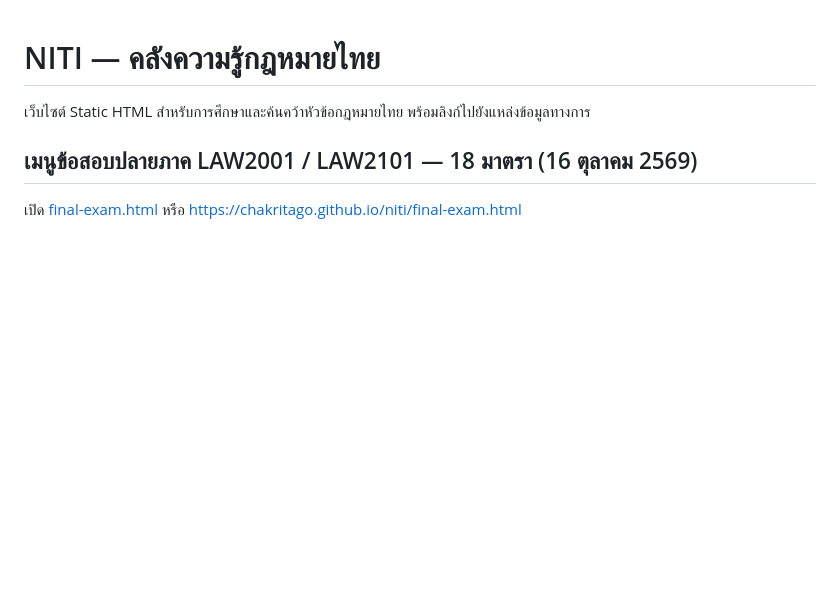
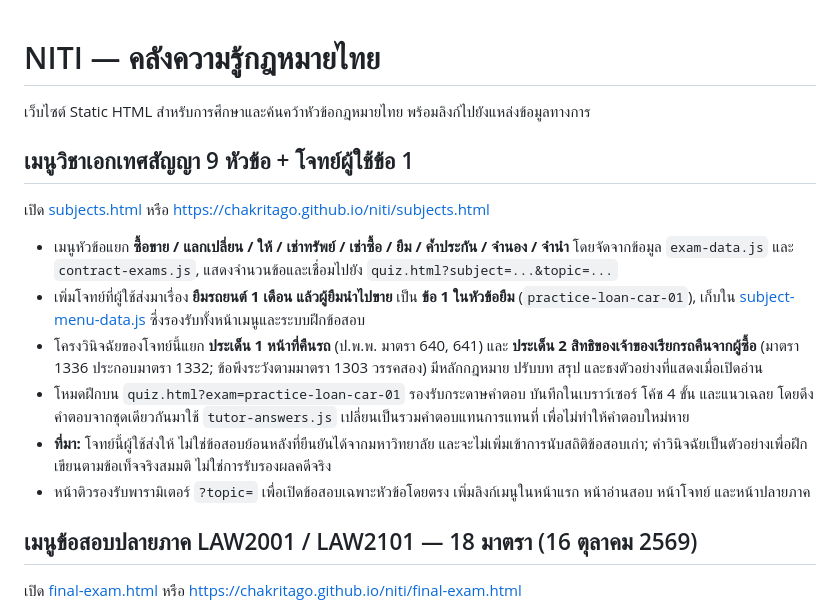
Before and after one commit to chakritago/niti, a Markdown page: README.md, the part around the change. Rendered like a GitHub page; blank space fills up the shorter version.

Commit message:
docs: document nine contract-law topics and user-supplied car-loan case with two-issue structure

```diff
--- a/README.md
+++ b/README.md
@@ -2,6 +2,17 @@
 
 เว็บไซต์ Static HTML สำหรับการศึกษาและค้นคว้าหัวข้อกฎหมายไทย พร้อมลิงก์ไปยังแหล่งข้อมูลทางการ
 
+
+## เมนูวิชาเอกเทศสัญญา 9 หัวข้อ + โจทย์ผู้ใช้ข้อ 1
+
+เปิด [subjects.html](./subjects.html) หรือ https://chakritago.github.io/niti/subjects.html
+
+- เมนูหัวข้อแยก **ซื้อขาย / แลกเปลี่ยน / ให้ / เช่าทรัพย์ / เช่าซื้อ / ยืม / ค้ำประกัน / จำนอง / จำนำ** โดยจัดจากข้อมูล `exam-data.js` และ `contract-exams.js`, แสดงจำนวนข้อและเชื่อมไปยัง `quiz.html?subject=...&topic=...`
+- เพิ่มโจทย์ที่ผู้ใช้ส่งมาเรื่อง **ยืมรถยนต์ 1 เดือน แล้วผู้ยืมนำไปขาย** เป็น **ข้อ 1 ในหัวข้อยืม** (`practice-loan-car-01`), เก็บใน [subject-menu-data.js](./subject-menu-data.js) ซึ่งรองรับทั้งหน้าเมนูและระบบฝึกข้อสอบ
+- โครงวินิจฉัยของโจทย์นี้แยก **ประเด็น 1 หน้าที่คืนรถ** (ป.พ.พ. มาตรา 640, 641) และ **ประเด็น 2 สิทธิของเจ้าของเรียกรถคืนจากผู้ซื้อ** (มาตรา 1336 ประกอบมาตรา 1332; ข้อพึงระวังตามมาตรา 1303 วรรคสอง) มีหลักกฎหมาย ปรับบท สรุป และธงตัวอย่างที่แสดงเมื่อเปิดอ่าน
+- โหมดฝึกบน `quiz.html?exam=practice-loan-car-01` รองรับกระดาษคำตอบ บันทึกในเบราว์เซอร์ โค้ช 4 ขั้น และแนวเฉลย โดยดึงคำตอบจากชุดเดียวกันมาใช้ `tutor-answers.js` เปลี่ยนเป็นรวมคำตอบแทนการแทนที่ เพื่อไม่ทำให้คำตอบใหม่หาย
+- **ที่มา:** โจทย์นี้ผู้ใช้ส่งให้ ไม่ใช่ข้อสอบย้อนหลังที่ยืนยันได้จากมหาวิทยาลัย และจะไม่เพิ่มเข้าการนับสถิติข้อสอบเก่า; คำวินิจฉัยเป็นตัวอย่างเพื่อฝึกเขียนตามข้อเท็จจริงสมมติ ไม่ใช่การรับรองผลคดีจริง
+- หน้าติวรองรับพารามิเตอร์ `?topic=` เพื่อเปิดข้อสอบเฉพาะหัวข้อโดยตรง เพิ่มลิงก์เมนูในหน้าแรก หน้าอ่านสอบ หน้าโจทย์ และหน้าปลายภาค
 
 ## เมนูข้อสอบปลายภาค LAW2001 / LAW2101 — 18 มาตรา (16 ตุลาคม 2569)
 
```
